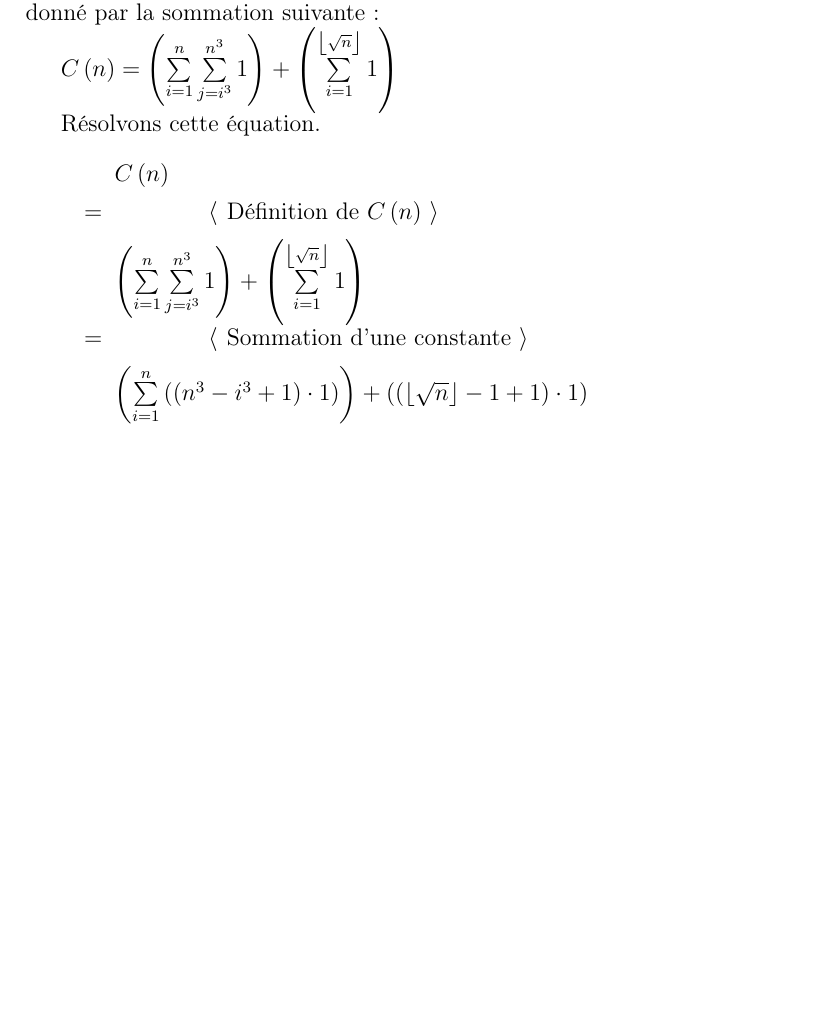
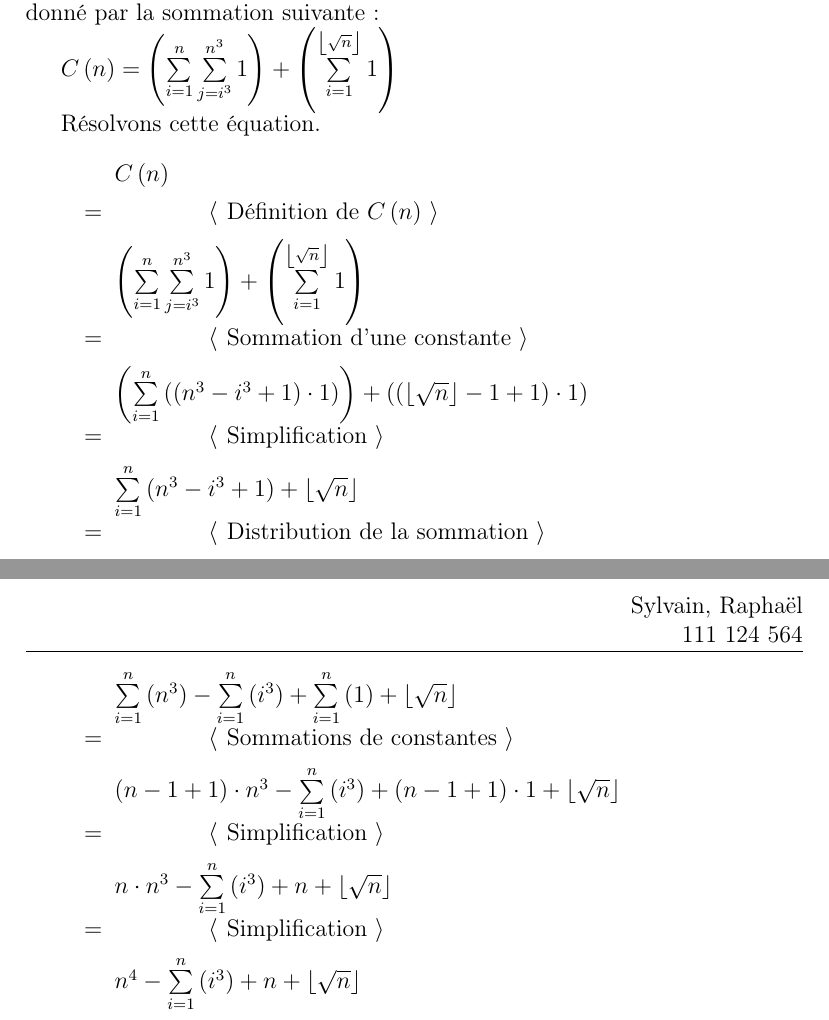
Before and after one commit to LordCatzorz/IFT-3001-TP1, a LaTeX document (doc/main.tex, which reads doc/subfiles/question3.tex): part of the page before the commit and two parts of pages 1 and 2 of 2 after it, the two joined at a grey line, cut so that both start at the same text, the shorter picture padded with empty space. Compiled offline with pdfLaTeX.

Commit message:
Tentative de distribué la sommation.
Va faire retour arrière pour tenter la limite directement avant la distribution.

```diff
--- a/doc/subfiles/question3.tex
+++ b/doc/subfiles/question3.tex
@@ -29,6 +29,21 @@ Résolvons cette équation.
     \<=
     \commentaire{Sommation d'une constante}
     \pars{\sum\limits_{i=1}^n \pars{\pars{n^3 - i^3 + 1} \cdot 1}} + \pars{\pars{\floor{\sqrt{n}} - 1 + 1} \cdot 1}
+    \<=
+    \commentaire{Simplification}
+    \sum\limits_{i=1}^n \pars{n^3 - i^3 + 1} + \floor{\sqrt{n}}
+    \<=
+    \commentaire{Distribution de la sommation}
+    \sum\limits_{i=1}^n \pars{n^3} - \sum\limits_{i=1}^n \pars{i^3} + \sum\limits_{i=1}^n \pars{1} + \floor{\sqrt{n}}
+    \<=
+    \commentaire{Sommations de constantes}
+    (n - 1 + 1) \cdot n^3 - \sum\limits_{i=1}^n \pars{i^3} + (n - 1 + 1) \cdot 1 + \floor{\sqrt{n}}
+    \<=
+    \commentaire{Simplification}
+    n \cdot n^3 - \sum\limits_{i=1}^n \pars{i^3} + n+ \floor{\sqrt{n}}
+    \<=
+    \commentaire{Simplification}
+    n^4 - \sum\limits_{i=1}^n \pars{i^3} + n+ \floor{\sqrt{n}}
 \end{deriv}
 
 \end{document}
```
Also changed, not shown: doc/main.pdf.
